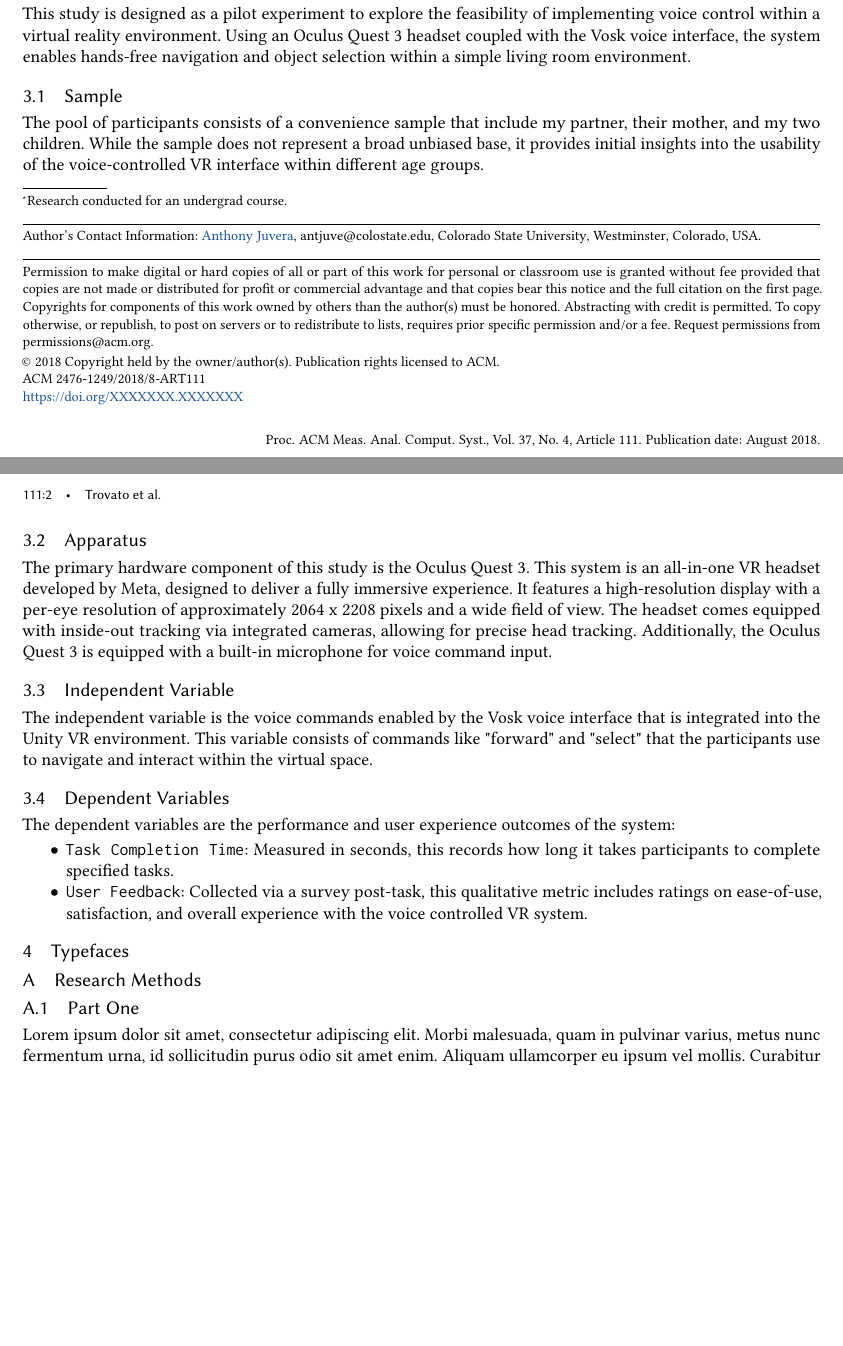
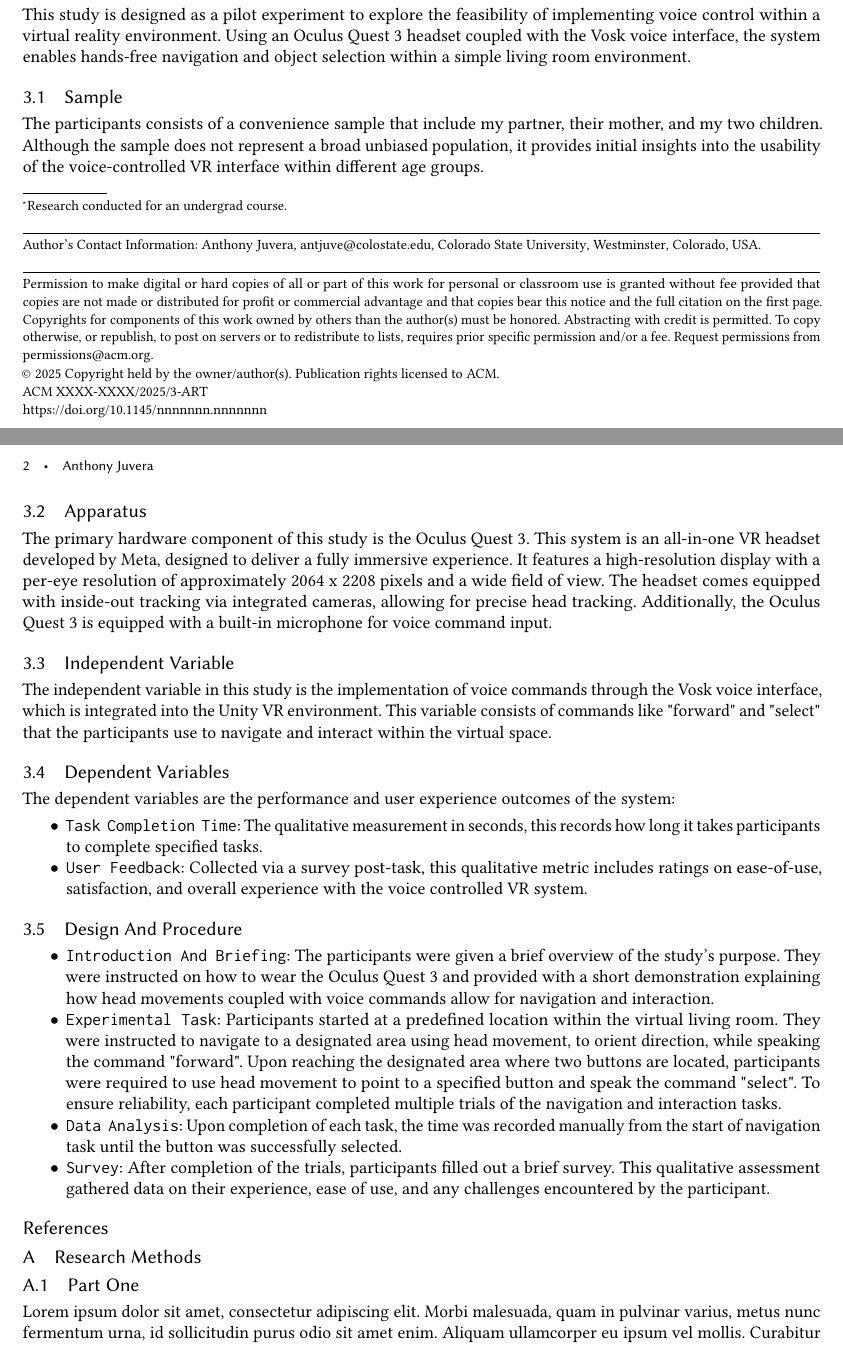
Before and after one commit to ant-juve/Voice_Control_in_VR, a LaTeX paper (Main.tex): two parts of pages 1 and 2 of 2 before the commit and two parts of pages 1 and 2 of 3 after it, joined at a grey line, cut so that both start at the same text, the shorter picture padded with empty space. Compiled offline with pdfLaTeX.

Commit message:
continued working on methodology section

```diff
--- a/Main.tex
+++ b/Main.tex
@@ -135,7 +135,7 @@
 %% other information printed in the page headers. This command allows
 %% the author to define a more concise list
 %% of authors' names for this purpose.
-\renewcommand{\shortauthors}{Trovato et al.}
+% \renewcommand{\shortauthors}{Trovato et al.}
 
 %%
 %% The abstract is a short summary of the work to be presented in the
@@ -179,7 +178,7 @@ Recent research has established various hands-free interfaces in virtual and aug
  \section{Methodology}
  This study is designed as a pilot experiment to explore the feasibility of implementing voice control within a virtual reality environment. Using an Oculus Quest 3 headset coupled with the Vosk voice interface, the system enables hands-free navigation and object selection within a simple living room environment.
  \subsection{Sample}
- The pool of participants consists of a convenience sample that include my partner, their mother, and my two children. While the sample does not represent a broad unbiased base, it provides initial insights into the usability of the voice-controlled VR interface within different age groups.
+ The participants consists of a convenience sample that include my partner, their mother, and my two children. Although the sample does not represent a broad unbiased population, it provides initial insights into the usability of the voice-controlled VR interface within different age groups.
 
 % The primary parameter given to the ``\verb|acmart|'' document class is
 % the {\itshape template style} which corresponds to the kind of publication
@@ -199,15 +198,24 @@ The primary hardware component of this study is the Oculus Quest 3. This system
 
 
 \subsection{Independent Variable}
-The independent variable is the voice commands enabled by the Vosk voice interface that is integrated into the Unity VR environment. This variable consists of commands like "forward" and "select" that the participants use to navigate and interact within the virtual space.
+The independent variable in this study is the implementation of  voice commands through the Vosk voice interface, which is integrated into the Unity VR environment. This variable consists of commands like "forward" and "select" that the participants use to navigate and interact within the virtual space.
 
 \subsection{Dependent Variables}
 The dependent variables are the performance and user experience outcomes of the system:
 \begin{itemize}
-\item {\texttt{Task Completion Time}}: Measured in seconds, this records how long it takes participants to complete specified tasks.
+\item {\texttt{Task Completion Time}}: The qualitative measurement in seconds, this records how long it takes participants to complete specified tasks.
 \item {\texttt{User Feedback}}: Collected via a survey post-task, this qualitative metric includes ratings on ease-of-use, satisfaction, and overall experience with the voice controlled VR system.
 \end{itemize}
-\section{Typefaces}
+\subsection{Design And Procedure}
+\begin{itemize}
+\item {\texttt{Introduction And Briefing}}: The participants were given a brief overview of the study's purpose. They were instructed on how to wear the Oculus Quest 3 and provided with a short demonstration explaining how head movements coupled with voice commands allow for navigation and interaction.
+\item {\texttt{Experimental Task}}: Participants started at a predefined location within the virtual living room. They were instructed to navigate to a designated area using head movement, to orient direction, while speaking the command "forward". Upon reaching the designated area where two buttons are located, participants were required to use head movement to point to a specified button and speak the command "select". To ensure reliability, each participant completed multiple trials of the navigation and interaction tasks.
+\item {\texttt{Data Analysis}}: Upon completion of each task, the time was recorded manually from the start of navigation task until the button was successfully selected.
+\item {\texttt{Survey}}: After completion of the trials, participants filled out a brief survey. This qualitative assessment gathered data on their experience, ease of use, and any challenges encountered by the participant.
+\end{itemize}
+
+
+% \section{Typefaces}
 
 % The ``\verb|acmart|'' document class requires the use of the
 % ``Libertine'' typeface family. Your \TeX\ installation should include
@@ -651,10 +659,10 @@ The dependent variables are the performance and user experience outcomes of the
 % \end{acks}
 
 % %
-% % The next two lines define the bibliography style to be used, and
-% % the bibliography file.
-% \bibliographystyle{ACM-Reference-Format}
-% \bibliography{Reference}
+% The next two lines define the bibliography style to be used, and
+% the bibliography file.
+\bibliographystyle{ACM-Reference-Format}
+\bibliography{Reference}
 
 
 %%
```
Also changed, not shown: Main.tex (25 more changed lines).
